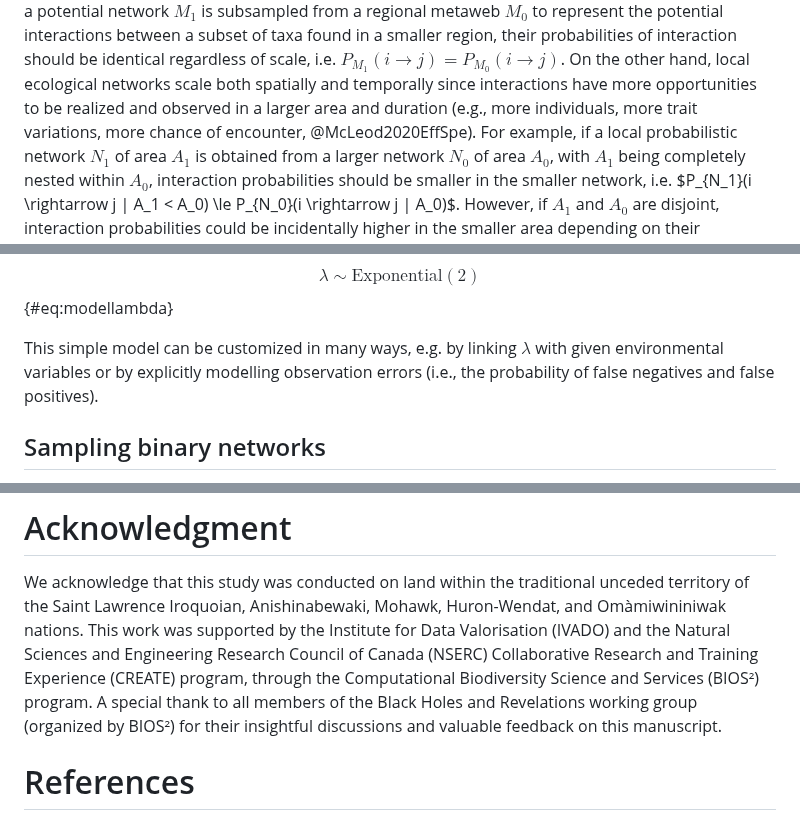
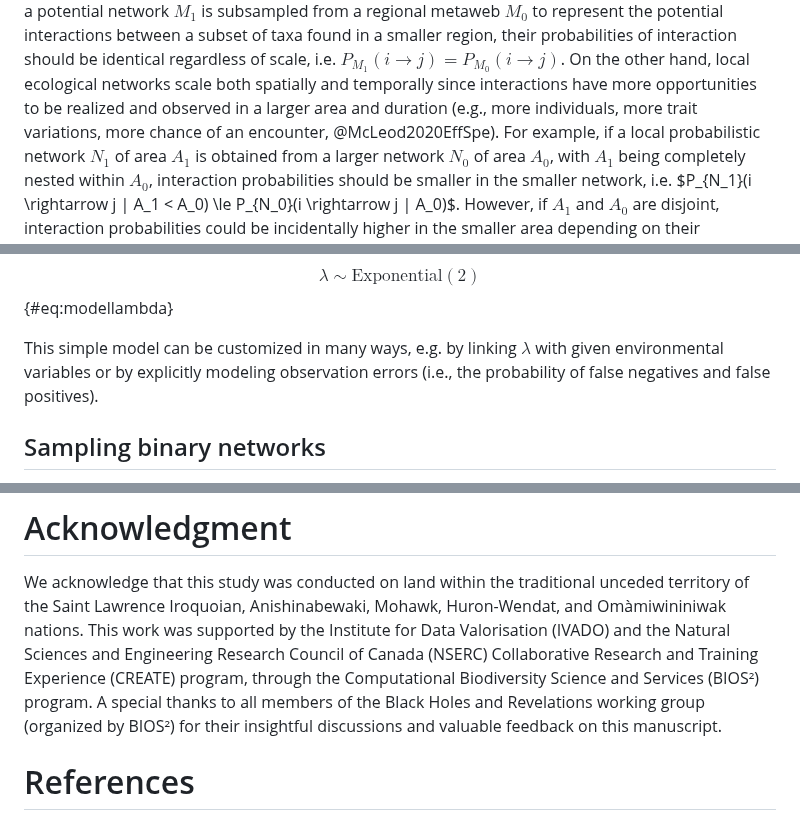
Before and after one commit to FrancisBanville/ms_interpreting_probabilities, a Markdown page: README.md, 3 parts joined by grey strips. GitHub-like rendering.

```diff
--- a/README.md
+++ b/README.md
@@ -463,7 +463,7 @@ probabilities of interaction should be identical regardless of scale, i.e.
 $P_{M_1}(i \rightarrow j) = P_{M_0}(i \rightarrow j)$. On the other hand, local
 ecological networks scale both spatially and temporally since interactions have
 more opportunities to be realized and observed in a larger area and duration
-(e.g., more individuals, more trait variations, more chance of encounter,
+(e.g., more individuals, more trait variations, more chance of an encounter,
 @McLeod2020EffSpe). For example, if a local probabilistic network $N_1$ of area
 $A_1$ is obtained from a larger network $N_0$ of area $A_0$, with $A_1$ being
 completely nested within $A_0$, interaction probabilities should be smaller in
@@ -539,7 +538,7 @@ $$\gamma \sim \text{Gamma}(2,0.5)$$ {#eq:modelgamma} $$\lambda \sim
 \text{Exponential}(2)$$ {#eq:modellambda}
 
 This simple model can be customized in many ways, e.g. by linking $\lambda$ with
-given environmental variables or by explicitly modelling observation errors
+given environmental variables or by explicitly modeling observation errors
 (i.e., the probability of false negatives and false positives).
 
 ## Sampling binary networks
@@ -665,7 +670,7 @@ Huron-Wendat, and Omàmiwininiwak nations. This work was supported by the
 Institute for Data Valorisation (IVADO) and the Natural Sciences and Engineering
 Research Council of Canada (NSERC) Collaborative Research and Training
 Experience (CREATE) program, through the Computational Biodiversity Science and
-Services (BIOS²) program. A special thank to all members of the Black Holes and
+Services (BIOS²) program. A special thanks to all members of the Black Holes and
 Revelations working group (organized by BIOS²) for their insightful discussions
 and valuable feedback on this manuscript.
 
```
Also changed, not shown: other parts of README.md (+46 -41 lines).
